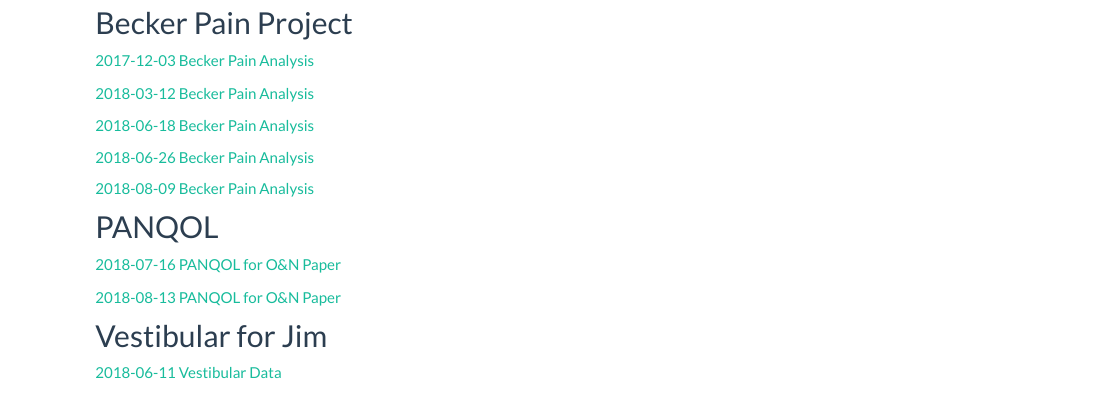
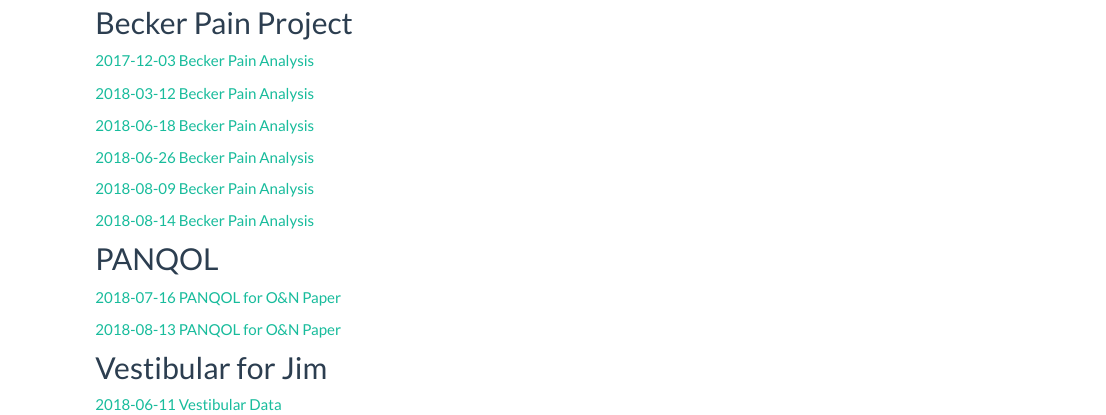
Before and after one commit to brant01/brant01.github.io, an R Markdown document (Other.rmd): the page in a window 1100 px wide, from 130 px down. The pictures show the output file Other.html that the author committed with the source, opened offline; library style sheets and scripts come from the installed R packages.

Commit message:
Add files via upload

```diff
--- a/Other.rmd
+++ b/Other.rmd
@@ -17,6 +17,8 @@ title: "Other Projects"
 
 [2018-08-09 Becker Pain Analysis](../20180809_multi.nb.html)
 
+[2018-08-14 Becker Pain Analysis](../20180814_multi.nb.html)
+
 ##PANQOL
 
 [2018-07-16 PANQOL for O&N Paper](../20180711_PANQOL.nb.html)
```
Also changed, not shown: 20180814_multi.nb.html (added), Other.html.
